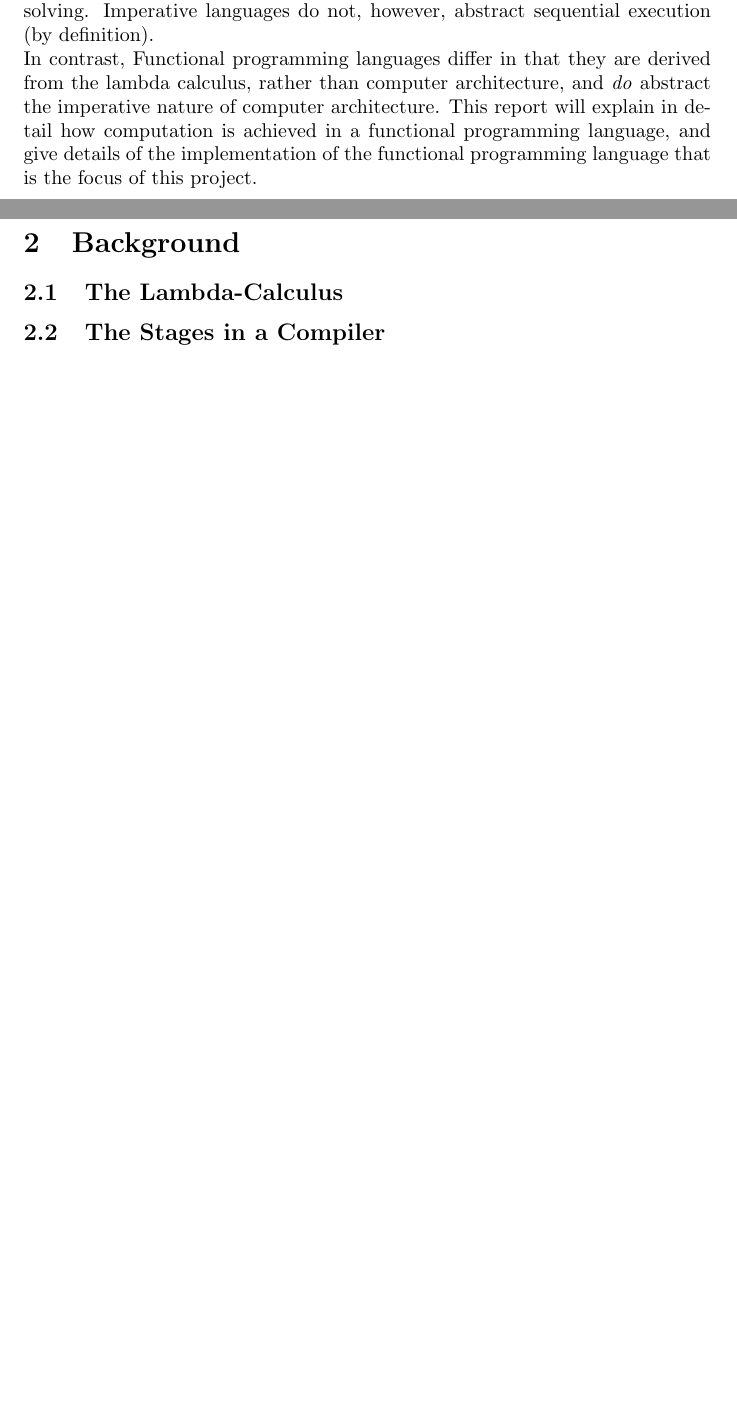
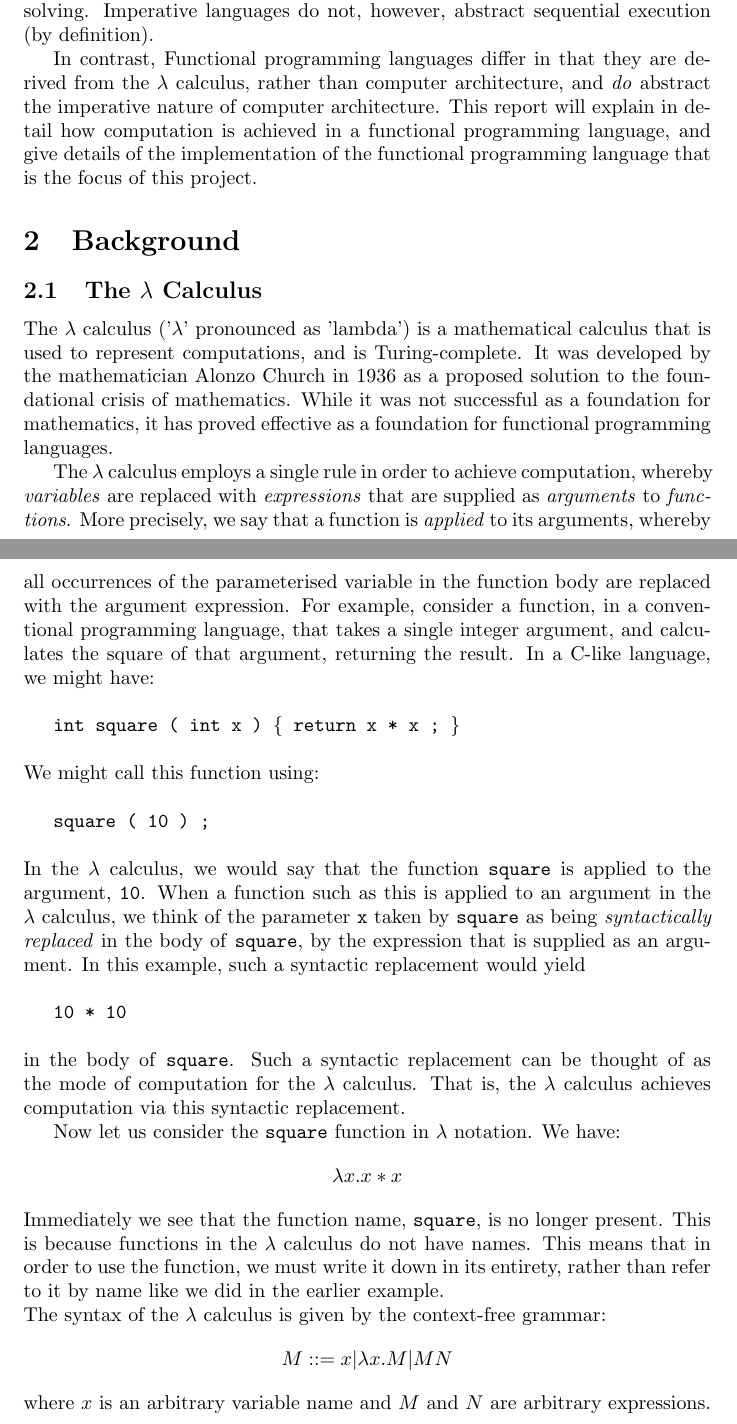
Before and after one commit to alexj136/fyp, a LaTeX document (doc/interim.tex): two parts of pages 1 and 2 of 2 before the commit and two parts of pages 1 and 2 of 3 after it, joined at a grey line, cut so that both start at the same text, the shorter picture padded with empty space. Compiled offline with pdfLaTeX.

Commit message:
Continued interim report

```diff
--- a/doc/interim.tex
+++ b/doc/interim.tex
@@ -2,6 +2,11 @@
 % Author: Alexander Jeffery
 
 \documentclass{article}
+
+% Package imports:
+\usepackage{amsmath}
+\usepackage{amssymb}
+
 \title{\textbf{Interim Report}: An Interpreter/Compiler for a Functional Programming Language}
 \author{Alexander Jeffery}
 
@@ -10,9 +15,33 @@
 
 \section{Introduction}
 
-Conventional programming languages are designed to solve problems by decomposing them into a list of instructions, which are executed by a computer in a specified sequence. They are said to be \emph{imperative}. This imperative principle of sequential execution is ultimately derived from the nature of computer architecture, which is imperative in nature. Such languages have become increasingly sophisticated over many years, abstracting the computer's hardware, so that programmers need not concern themselves with understanding the intricate details of the computer, which are often irrelevant to the problem they are solving. Imperative languages do not, however, abstract sequential execution (by definition). \\
-In contrast, Functional programming languages differ in that they are derived from the lambda calculus, rather than computer architecture, and \emph{do} abstract the imperative nature of computer architecture. This report will explain in detail how computation is achieved in a functional programming language, and give details of the implementation of the functional programming language that is the focus of this project.
+Conventional programming languages are designed to solve problems by decomposing them into a list of instructions, which are executed by a computer in a specified sequence. They are said to be \emph{imperative}. This imperative principle of sequential execution is ultimately derived from the nature of computer architecture, which is imperative in nature. Such languages have become increasingly sophisticated over many years, abstracting the computer's hardware, so that programmers need not concern themselves with understanding the intricate details of the computer, which are often irrelevant to the problem they are solving. Imperative languages do not, however, abstract sequential execution (by definition).
+\\
+\indent In contrast, Functional programming languages differ in that they are derived from the $\lambda$ calculus, rather than computer architecture, and \emph{do} abstract the imperative nature of computer architecture. This report will explain in detail how computation is achieved in a functional programming language, and give details of the implementation of the functional programming language that is the focus of this project.
 
 \section{Background}
-\subsection{The Lambda-Calculus}
-\subsection{The Stages in a Compiler}
+\subsection{The $\lambda$ Calculus}
+
+The $\lambda$ calculus ('$\lambda$' pronounced as 'lambda') is a mathematical calculus that is used to represent computations, and is Turing-complete. It was developed by the mathematician Alonzo Church in 1936 as a proposed solution to the foundational crisis of mathematics. While it was not successful as a foundation for mathematics, it has proved effective as a foundation for functional programming languages.
+\\
+\indent The $\lambda$ calculus employs a single rule in order to achieve computation, whereby \emph{variables} are replaced with \emph{expressions} that are supplied as \emph{arguments} to \emph{functions}. More precisely, we say that a function is \emph{applied} to its arguments, whereby all occurrences of the parameterised variable in the function body are replaced with the argument expression. For example, consider a function, in a conventional programming language, that takes a single integer argument, and calculates the square of that argument, returning the result. In a C-like language, we might have:
+\\\\
+\indent \texttt{int square ( int x ) \{ return x * x ; \}}
+\\\\
+We might call this function using:
+\\\\
+\indent \texttt{square ( 10 ) ;}
+\\\\
+In the $\lambda$ calculus, we would say that the function \texttt{square} is applied to the argument, \texttt{10}. When a function such as this is applied to an argument in the $\lambda$ calculus, we think of the parameter \texttt{x} taken by \texttt{square} as being \emph{syntactically replaced} in the body of \texttt{square}, by the expression that is supplied as an argument. In this example, such a syntactic replacement would yield
+\\\\
+\indent \texttt{10 * 10}
+\\\\
+in the body of \texttt{square}. Such a syntactic replacement can be thought of as the mode of computation for the $\lambda$ calculus. That is, the $\lambda$ calculus achieves computation via this syntactic replacement.
+\\
+\indent Now let us consider the \texttt{square} function in $\lambda$ notation. We have:
+\[ \lambda x.x * x \]
+Immediately we see that the function name, \texttt{square}, is no longer present. This is because functions in the $\lambda$ calculus do not have names. This means that in order to use the function, we must write it down in its entirety, rather than refer to it by name like we did in the earlier example.
+\\ % THIS IS WHERE I AM
+The syntax of the $\lambda$ calculus is given by the context-free grammar:
+\[ M ::= x | \lambda x.M | MN \]
+where $x$ is an arbitrary variable name and $M$ and $N$ are arbitrary expressions.
```
Also changed, not shown: doc/interim.tex (22 more changed lines).
